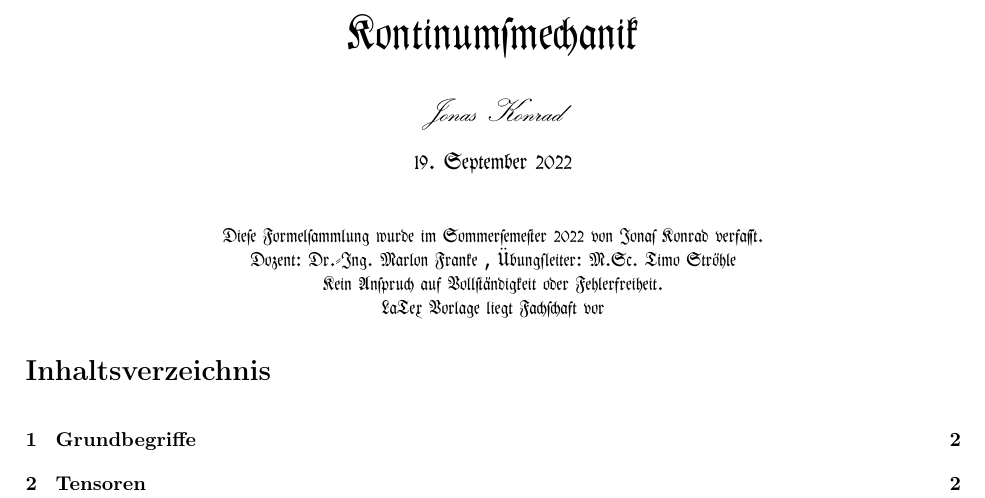
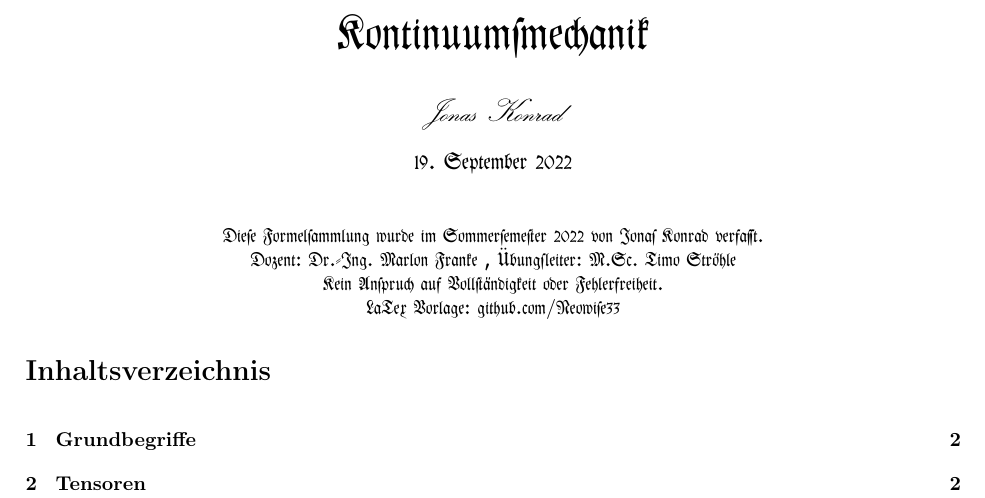
Before and after one commit to Neowise33/Kontinuumsmechanik, a LaTeX document (Kontinumsmechanik.tex): part of page 1 of 8, cut at the place of the change. Compiled offline with pdfLaTeX.

Commit message:
Updates from Overleaf

```diff
--- a/Kontinumsmechanik.tex
+++ b/Kontinumsmechanik.tex
@@ -54,7 +54,7 @@
 \usepackage[a4paper , lmargin = {2.5cm} , rmargin = {2cm} , tmargin = {2.5cm} , bmargin = {2.5cm} ]{geometry}
 \pagestyle{fancy}
 
-\title{\Huge{\textfrak{Kontinumsmechanik}}}
+\title{\Huge{\textfrak{Kontinuumsmechanik}}}
 \author{\calligra{Jonas Konrad}}
 \date{\textfrak{\today}}
 
@@ -67,7 +67,7 @@
 \maketitle \thispagestyle{empty}
 %\initfamily %Für Initialien
 \begin{center}
-\textfrak{Diese Formelsammlung wurde im Sommersemester 2022 von Jonas Konrad verfasst.\\Dozent: Dr.-Ing. Marlon Franke , Übungsleiter: M.Sc. Timo Ströhle\\Kein Anspruch auf Vollständigkeit oder Fehlerfreiheit.\\LaTex Vorlage liegt Fachschaft vor}
+\textfrak{Diese Formelsammlung wurde im Sommersemester 2022 von Jonas Konrad verfasst.\\Dozent: Dr.-Ing. Marlon Franke , Übungsleiter: M.Sc. Timo Ströhle\\Kein Anspruch auf Vollständigkeit oder Fehlerfreiheit.\\LaTex Vorlage: github.com/Neowise33}
 \end{center}
 \tableofcontents
 %\listoftodos
```
